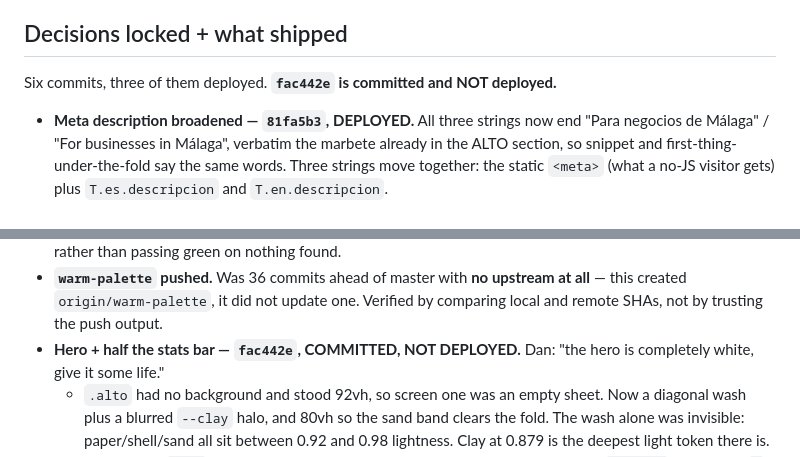
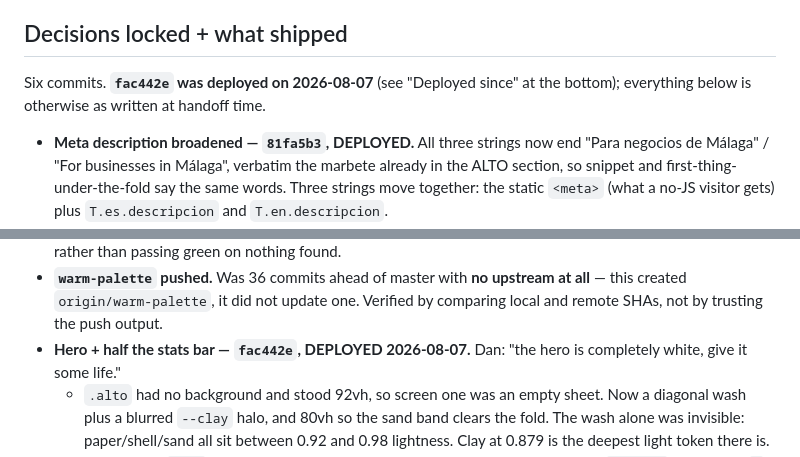
Before and after one commit to bobby767/prime-ai-landing, a Markdown page: SESSION-HANDOFF.md, 2 parts joined by grey strips. GitHub-like rendering.

```diff
--- a/SESSION-HANDOFF.md
+++ b/SESSION-HANDOFF.md
@@ -12,7 +12,8 @@ seconds later, so the page may not claim what the call must refuse to repeat.
 
 ## Decisions locked + what shipped
 
-Six commits, three of them deployed. **`fac442e` is committed and NOT deployed.**
+Six commits. **`fac442e` was deployed on 2026-08-07** (see "Deployed since" at the
+bottom); everything below is otherwise as written at handoff time.
 
 - **Meta description broadened — `81fa5b3`, DEPLOYED.** All three strings now end
   "Para negocios de Málaga" / "For businesses in Málaga", verbatim the marbete already
@@ -50,7 +51,7 @@ Six commits, three of them deployed. **`fac442e` is committed and NOT deployed.*
 - **`warm-palette` pushed.** Was 36 commits ahead of master with **no upstream at
   all** — this created `origin/warm-palette`, it did not update one. Verified by
   comparing local and remote SHAs, not by trusting the push output.
-- **Hero + half the stats bar — `fac442e`, COMMITTED, NOT DEPLOYED.** Dan: "the hero
+- **Hero + half the stats bar — `fac442e`, DEPLOYED 2026-08-07.** Dan: "the hero
   is completely white, give it some life."
   - `.alto` had no background and stood 92vh, so screen one was an empty sheet. Now a
     diagonal wash plus a blurred `--clay` halo, and 80vh so the sand band clears the
```
Also changed, not shown: other parts of SESSION-HANDOFF.md (+47 -9 lines).
